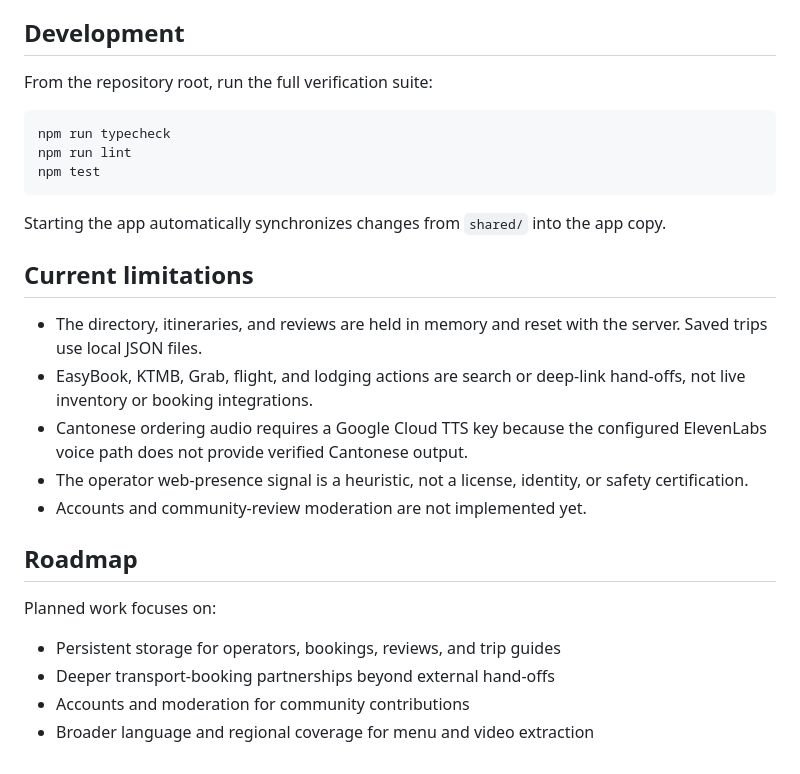
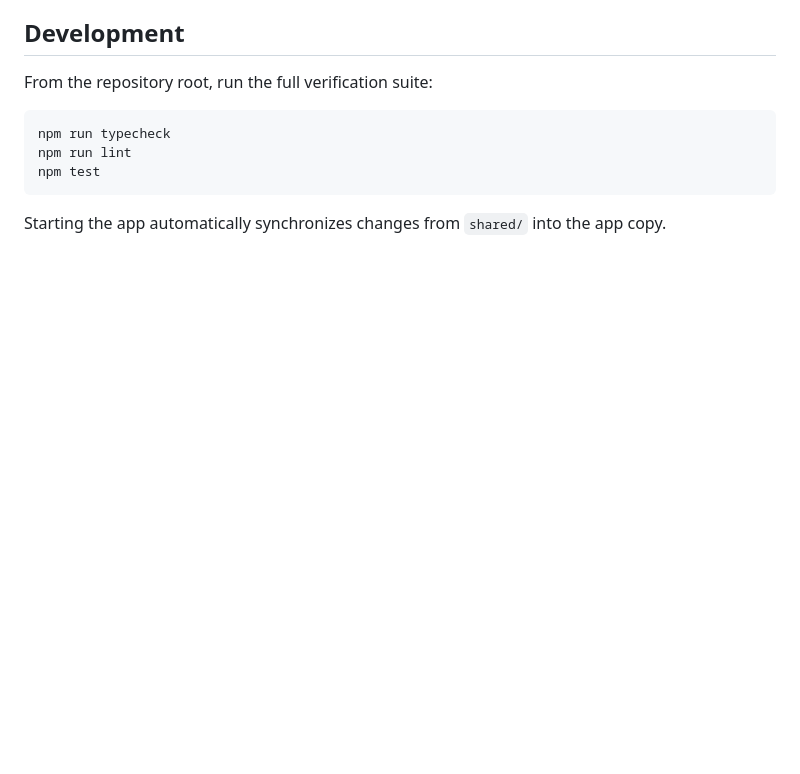
Before and after one commit to danielwjh04/Jalan2, a Markdown page: README.md, the part around the change. Drawn GitHub-style; blank space fills up the shorter version.

Commit message:
Update README to remove limitations and roadmap
Removed current limitations and roadmap sections from README.

````diff
--- a/README.md
+++ b/README.md
@@ -102,20 +102,3 @@ npm test
 ```
 
 Starting the app automatically synchronizes changes from `shared/` into the app copy.
-
-## Current limitations
-
-- The directory, itineraries, and reviews are held in memory and reset with the server. Saved trips use local JSON files.
-- EasyBook, KTMB, Grab, flight, and lodging actions are search or deep-link hand-offs, not live inventory or booking integrations.
-- Cantonese ordering audio requires a Google Cloud TTS key because the configured ElevenLabs voice path does not provide verified Cantonese output.
-- The operator web-presence signal is a heuristic, not a license, identity, or safety certification.
-- Accounts and community-review moderation are not implemented yet.
-
-## Roadmap
-
-Planned work focuses on:
-
-- Persistent storage for operators, bookings, reviews, and trip guides
-- Deeper transport-booking partnerships beyond external hand-offs
-- Accounts and moderation for community contributions
-- Broader language and regional coverage for menu and video extraction
````
